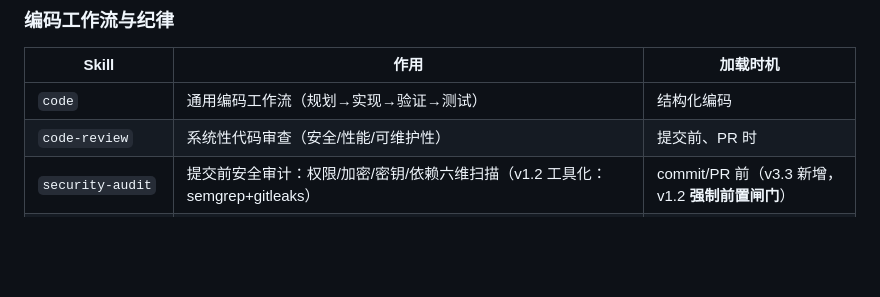
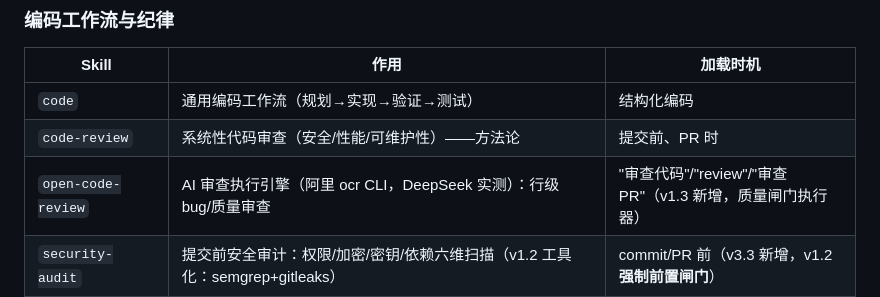
Before and after one commit to yuchen1017918/vibe-skill-ops, a Markdown page: vibe-coding-family/dev-core-hub/SKILL.md, the part around the change. GitHub-like rendering; blank space fills up the shorter version.

Commit message:
feat: 融合 OpenCodeReview(阿里开源ocr) — 新增 open-code-review 审查引擎skill(DeepSeek实测12s发现2高危bug) + dev-core-hub质量闸门 + 触发词30

```diff
--- a/vibe-coding-family/dev-core-hub/SKILL.md
+++ b/vibe-coding-family/dev-core-hub/SKILL.md
@@ -42,7 +42,8 @@ metadata:
 | Skill | 作用 | 加载时机 |
 |-------|------|----------|
 | `code` | 通用编码工作流（规划→实现→验证→测试） | 结构化编码 |
-| `code-review` | 系统性代码审查（安全/性能/可维护性） | 提交前、PR 时 |
+| `code-review` | 系统性代码审查（安全/性能/可维护性）——方法论 | 提交前、PR 时 |
+| `open-code-review` | AI 审查执行引擎（阿里 ocr CLI，DeepSeek 实测）：行级 bug/质量审查 | "审查代码"/"review"/"审查PR"（v1.3 新增，质量闸门执行器） |
 | `security-audit` | 提交前安全审计：权限/加密/密钥/依赖六维扫描（v1.2 工具化：semgrep+gitleaks） | commit/PR 前（v3.3 新增，v1.2 **强制前置闸门**） |
 | `code-security` | AI 编码安全三层防线（Qoder 架构）：①静默纪律(policy 默认注入) ②轻量扫描(增量 diff 建议) ③深度扫描(按需全量+闭环重扫) | 写完代码防漏洞/安全扫描/深度扫描（v1.2 新增） |
 | `karpathy-coding-dscpln` | Karpathy 四原则：防过度设计、diff 蔓延 | refactor 前、迭代失控时 |
```
Also changed, not shown: vibe-coding-family/open-code-review/SKILL.md (added, +131 -0 lines), vibe-coding-family/vibe-coding-hub/SKILL.md (+3 -2 lines).
